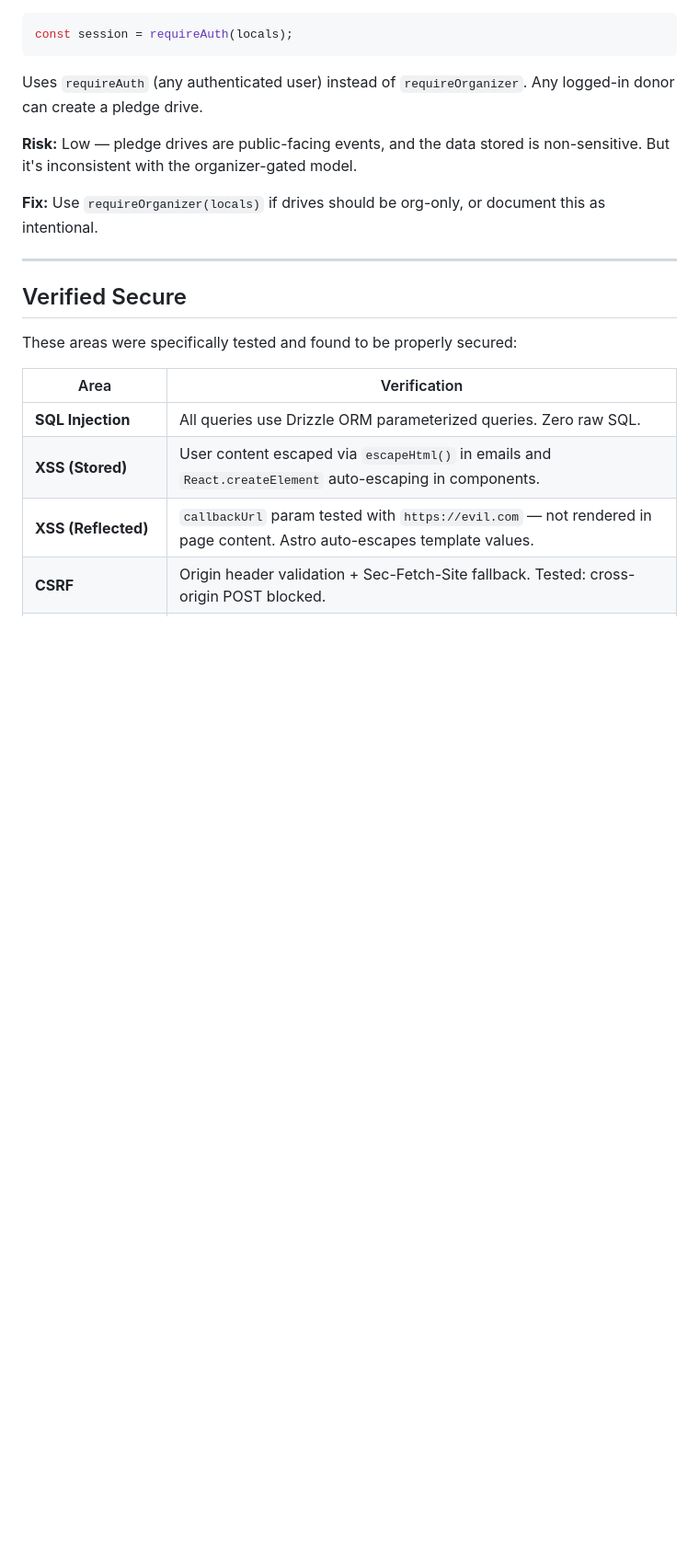
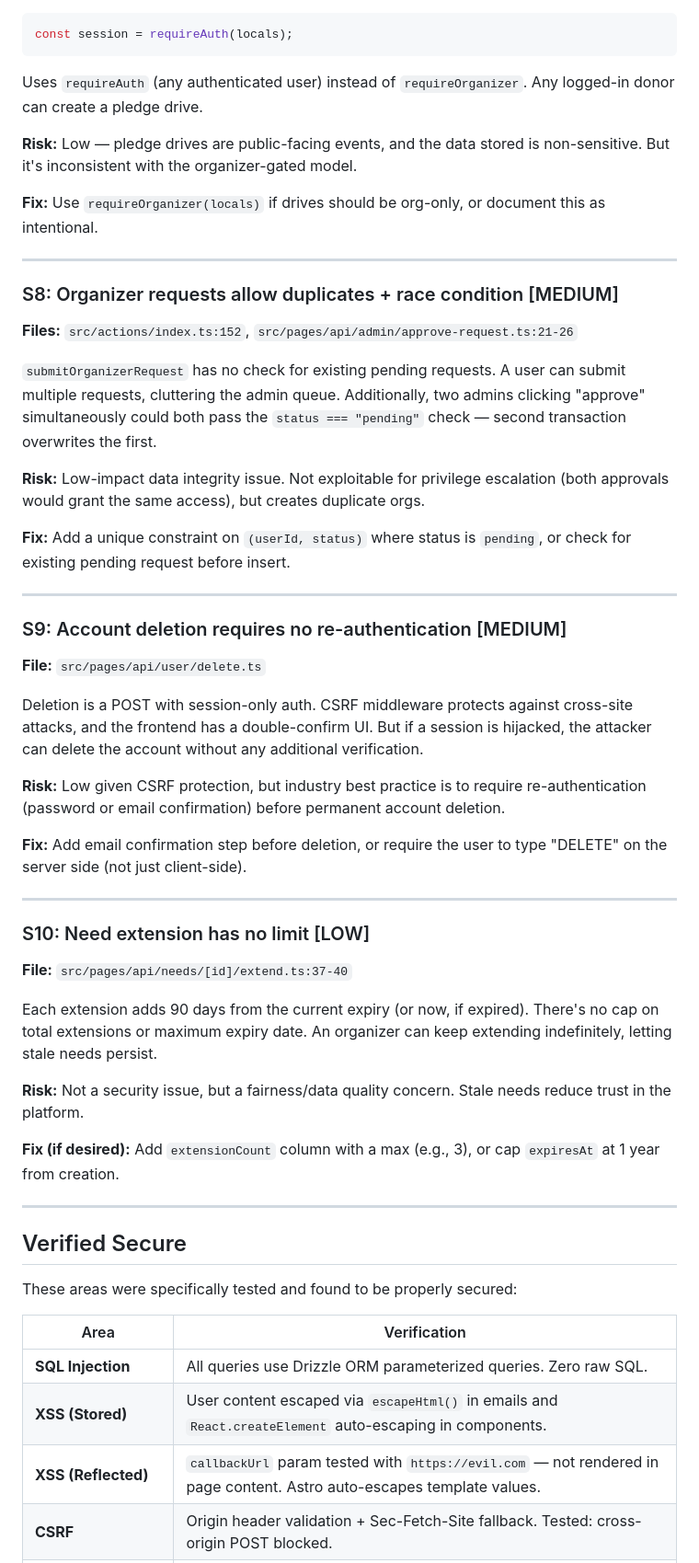
Before and after one commit to nickcoury/runners-in-need, a Markdown page: SECURITY-AUDIT.md, the part around one of its changes. Shown at 92% size. Drawn GitHub-style; blank space fills up the shorter version.

```diff
--- a/SECURITY-AUDIT.md
+++ b/SECURITY-AUDIT.md
@@ -149,6 +149,42 @@ Uses `requireAuth` (any authenticated user) instead of `requireOrganizer`. Any l
 
 ---
 
+### S8: Organizer requests allow duplicates + race condition [MEDIUM]
+
+**Files:** `src/actions/index.ts:152`, `src/pages/api/admin/approve-request.ts:21-26`
+
+`submitOrganizerRequest` has no check for existing pending requests. A user can submit multiple requests, cluttering the admin queue. Additionally, two admins clicking "approve" simultaneously could both pass the `status === "pending"` check — second transaction overwrites the first.
+
+**Risk:** Low-impact data integrity issue. Not exploitable for privilege escalation (both approvals would grant the same access), but creates duplicate orgs.
+
+**Fix:** Add a unique constraint on `(userId, status)` where status is `pending`, or check for existing pending request before insert.
+
+---
+
+### S9: Account deletion requires no re-authentication [MEDIUM]
+
+**File:** `src/pages/api/user/delete.ts`
+
+Deletion is a POST with session-only auth. CSRF middleware protects against cross-site attacks, and the frontend has a double-confirm UI. But if a session is hijacked, the attacker can delete the account without any additional verification.
+
+**Risk:** Low given CSRF protection, but industry best practice is to require re-authentication (password or email confirmation) before permanent account deletion.
+
+**Fix:** Add email confirmation step before deletion, or require the user to type "DELETE" on the server side (not just client-side).
+
+---
+
+### S10: Need extension has no limit [LOW]
+
+**File:** `src/pages/api/needs/[id]/extend.ts:37-40`
+
+Each extension adds 90 days from the current expiry (or now, if expired). There's no cap on total extensions or maximum expiry date. An organizer can keep extending indefinitely, letting stale needs persist.
+
+**Risk:** Not a security issue, but a fairness/data quality concern. Stale needs reduce trust in the platform.
+
+**Fix (if desired):** Add `extensionCount` column with a max (e.g., 3), or cap `expiresAt` at 1 year from creation.
+
+---
+
 ## Verified Secure
 
 These areas were specifically tested and found to be properly secured:
```
Also changed, not shown: other parts of SECURITY-AUDIT.md (+14 -6 lines).
